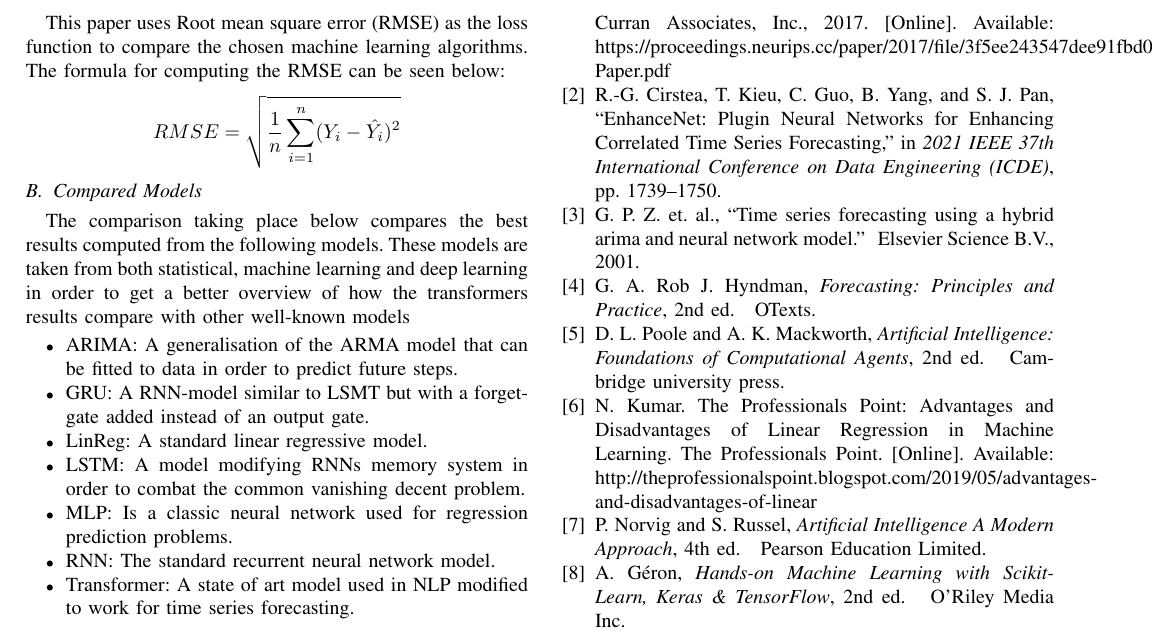
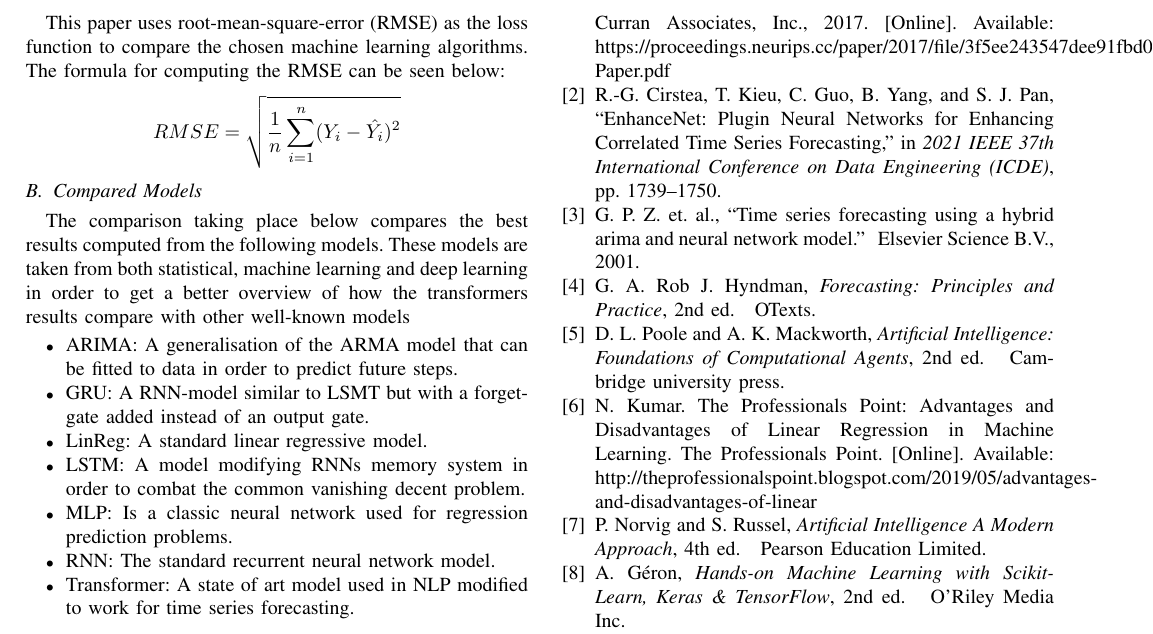
Before and after one commit to chhoumann/P6, a LaTeX paper (master.tex, which reads sections/Experimental_Results.tex): part of page 5 of 5, cut so that both start at the same text. Compiled offline with pdfLaTeX; a missing font is replaced by an installed copy or a similar font; a LaTeX package or settings file that is missing is left out.

Commit message:
Update sections/Experimental_Results.tex
Co-authored-by: Pattrigue <57709490+Pattrigue@users.noreply.github.com>

```diff
--- a/sections/Experimental_Results.tex
+++ b/sections/Experimental_Results.tex
@@ -23,7 +23,7 @@ Szeged     & 96453                          & 1 Hour
 \end{tabular}
 \end{table}
 
-This paper uses Root mean square error (RMSE) as the loss function to compare the chosen machine learning algorithms. The formula for computing the RMSE can be seen below:
+This paper uses root-mean-square-error (RMSE) as the loss function to compare the chosen machine learning algorithms. The formula for computing the RMSE can be seen below:
 $$RMSE = \sqrt{\frac 1 n \displaystyle\sum_{i=1}^n(Y_i - \hat{Y_i})^2}$$
 
 \subsection{Compared Models}
```
